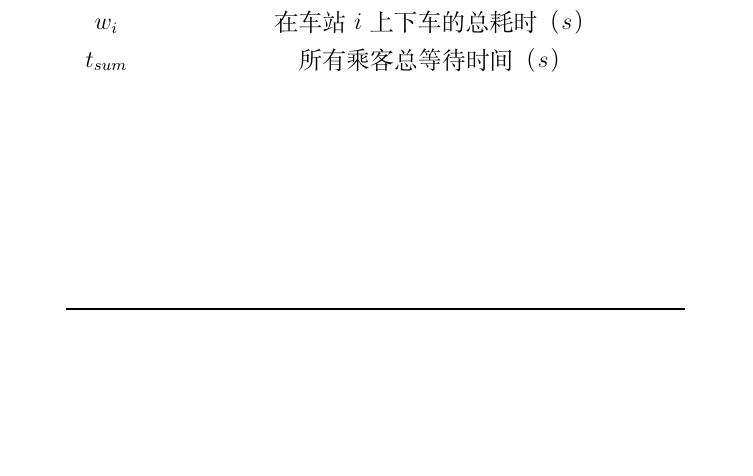
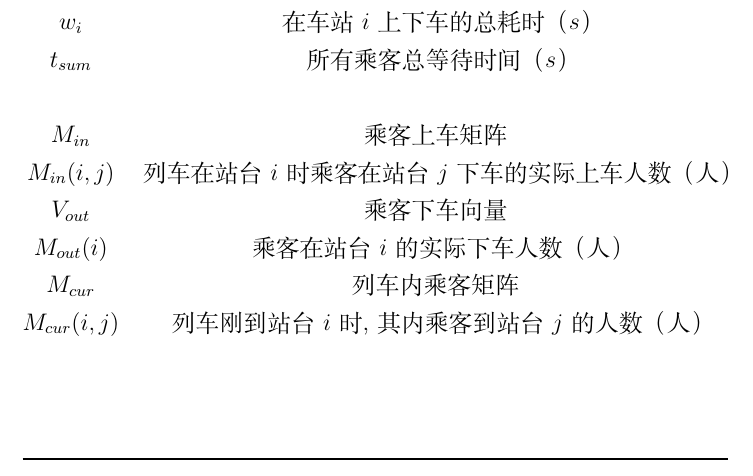
Before and after one commit to hereismg/OptimizeTrainSchedule-GA_Sim, a LaTeX document (paper.tex, which reads src/B-Analysis.tex): part of page 3 of 5, cut so that both start at the same text, the shorter picture padded with empty space. Compiled offline with XeLaTeX.

Commit message:
添加 单列车有限容量运行 符号

```diff
--- a/src/B-Analysis.tex
+++ b/src/B-Analysis.tex
@@ -38,8 +38,12 @@
     $w_i$       & 在车站$i$上下车的总耗时（$s$） \\
     $t_{sum}$   & 所有乘客总等待时间（$s$）     \\
                 &                                 \\
-                &                                 \\
-                &                                 \\
+    $M_{in}$    & 乘客上车矩阵           \\
+    $M_{in}(i,j)$    & 列车在站台$i$时乘客在站台$j$下车的实际上车人数（人）     \\
+    $V_{out}$    & 乘客下车向量           \\
+    $M_{out}(i)$    & 乘客在站台$i$的实际下车人数（人）     \\
+    $M_{cur}$    & 列车内乘客矩阵           \\
+    $M_{cur}(i,j)$    & 列车刚到站台$i$时, 其内乘客到站台$j$的人数（人）     \\
                 &                                 \\
                 &                                 \\
                 &                                 \\ \bottomrule
```
